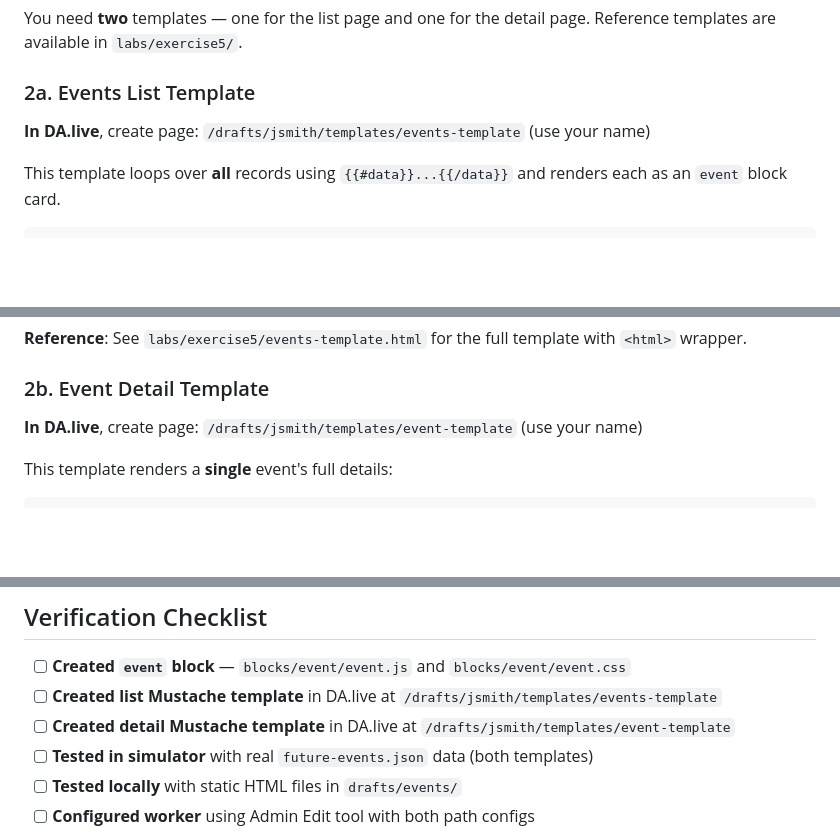
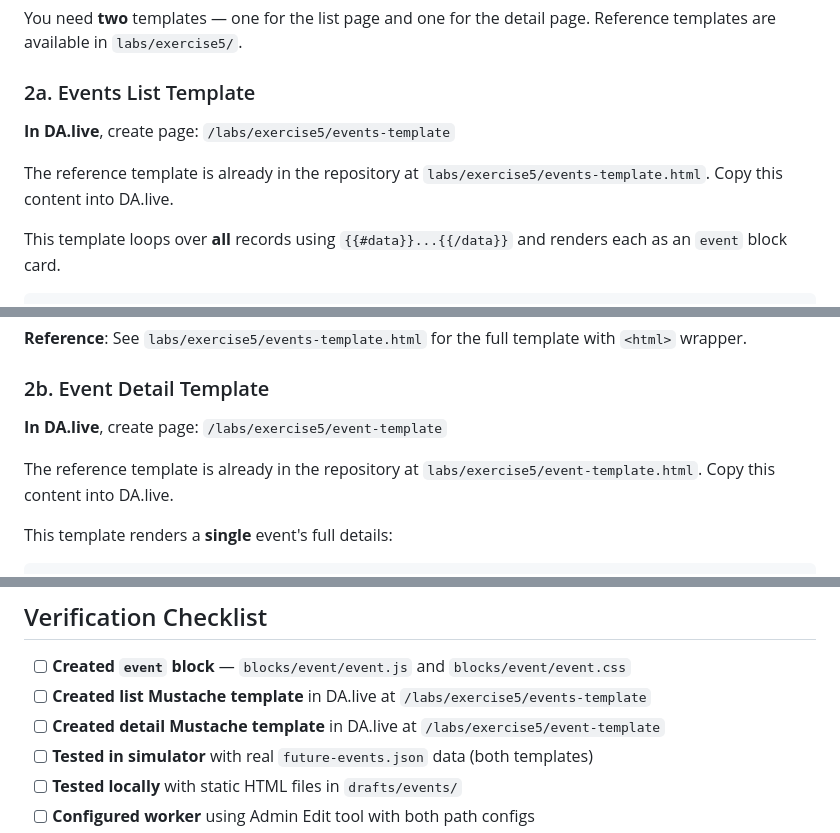
Before and after one commit to cloudadoption/nycmasterclass, a Markdown page: labs/exercise5/instructions.md, 3 parts joined by grey strips. Drawn GitHub-style; blank space fills up the shorter version.

```diff
--- a/labs/exercise5/instructions.md
+++ b/labs/exercise5/instructions.md
@@ -372,7 +372,9 @@ You need **two** templates — one for the list page and one for the detail page
 
 ### 2a. Events List Template
 
-**In DA.live**, create page: `/drafts/jsmith/templates/events-template` (use your name)
+**In DA.live**, create page: `/labs/exercise5/events-template`
+
+The reference template is already in the repository at `labs/exercise5/events-template.html`. Copy this content into DA.live.
 
 This template loops over **all** records using `{{#data}}...{{/data}}` and renders each as an `event` block card.
 
@@ -408,7 +410,9 @@ This template loops over **all** records using `{{#data}}...{{/data}}` and rende
 
 ### 2b. Event Detail Template
 
-**In DA.live**, create page: `/drafts/jsmith/templates/event-template` (use your name)
+**In DA.live**, create page: `/labs/exercise5/event-template`
+
+The reference template is already in the repository at `labs/exercise5/event-template.html`. Copy this content into DA.live.
 
 This template renders a **single** event's full details:
 
@@ -887,8 +891,8 @@ This creates as many columns as fit, with each card being at least 350px wide.
 ## Verification Checklist
 
 - [ ] **Created `event` block** — `blocks/event/event.js` and `blocks/event/event.css`
-- [ ] **Created list Mustache template** in DA.live at `/drafts/jsmith/templates/events-template`
-- [ ] **Created detail Mustache template** in DA.live at `/drafts/jsmith/templates/event-template`
+- [ ] **Created list Mustache template** in DA.live at `/labs/exercise5/events-template`
+- [ ] **Created detail Mustache template** in DA.live at `/labs/exercise5/event-template`
 - [ ] **Tested in simulator** with real `future-events.json` data (both templates)
 - [ ] **Tested locally** with static HTML files in `drafts/events/`
 - [ ] **Configured worker** using Admin Edit tool with both path configs
```
Also changed, not shown: other parts of labs/exercise5/instructions.md (+7 -7 lines).
